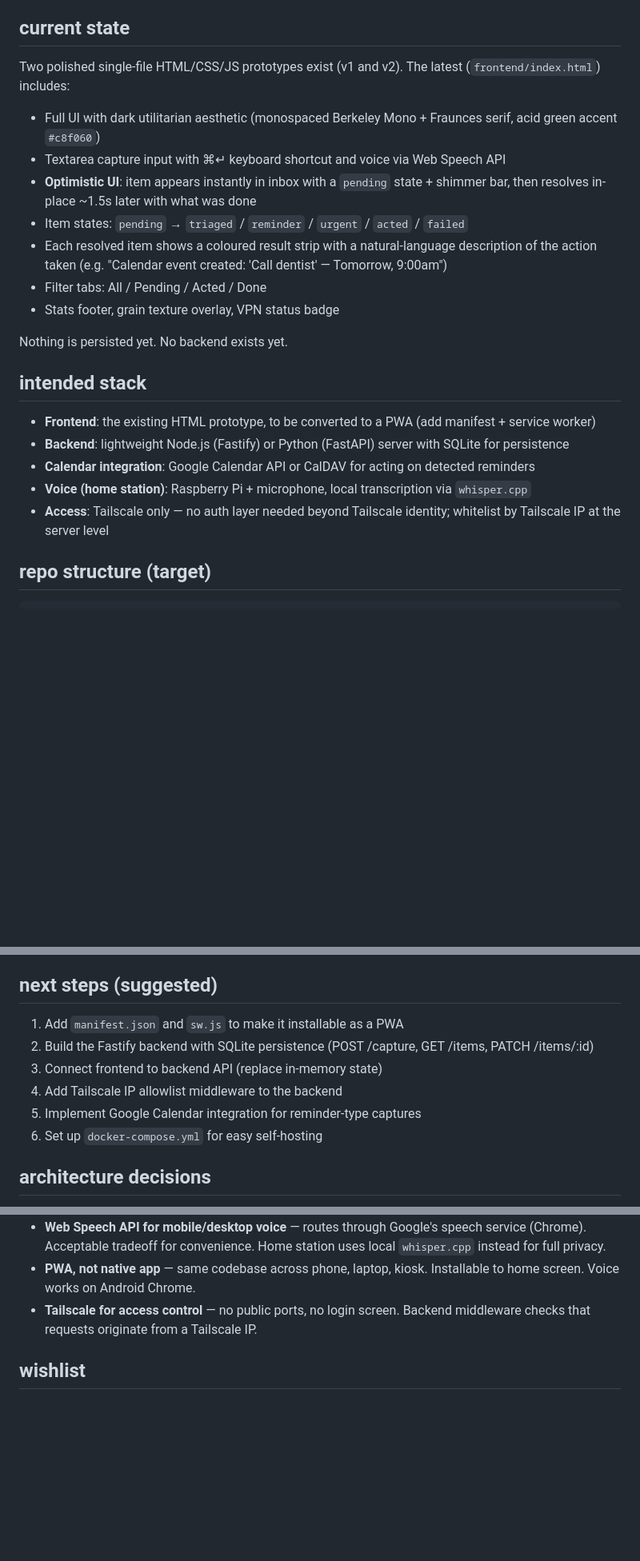
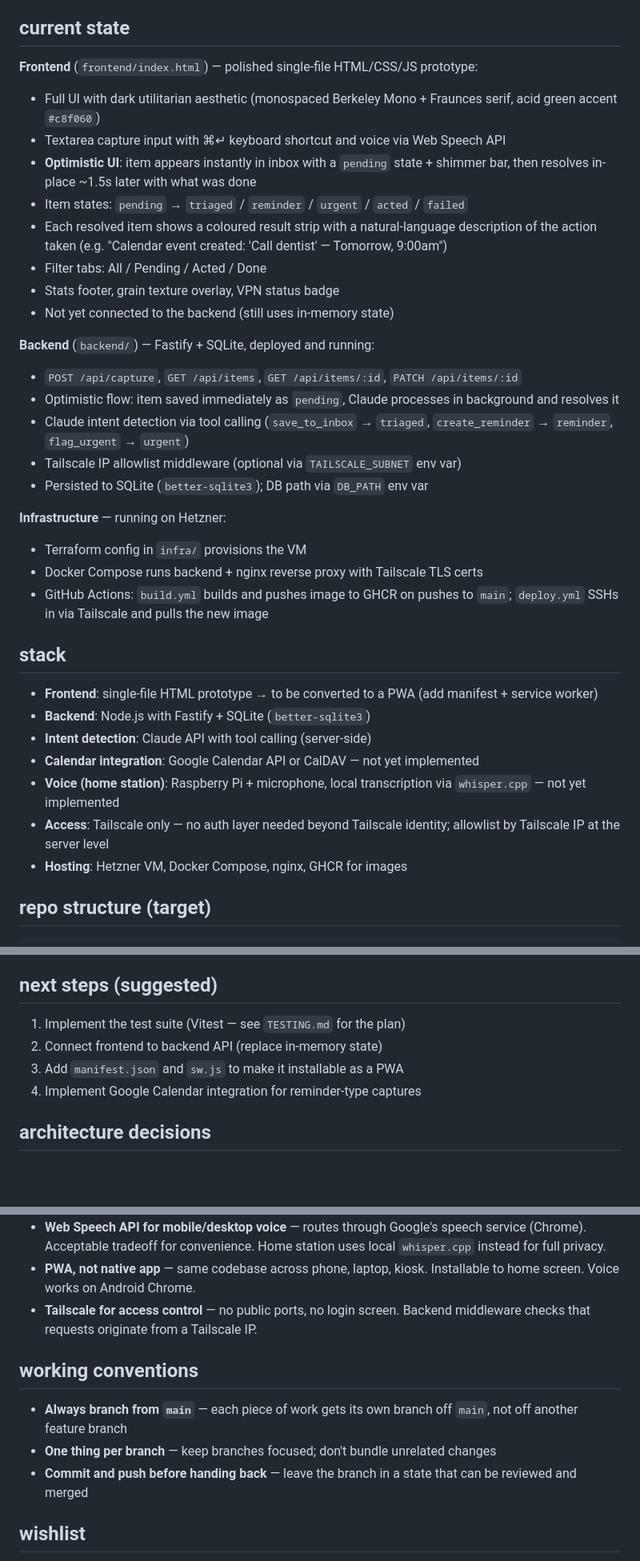
Before and after one commit to squaremo/capture, a Markdown page: .claude/CLAUDE.md, 3 parts joined by grey strips. Shown at 80% size. Rendered like a GitHub page; blank space fills up the shorter version.

Commit message:
Update project memory: current state, stack, next steps, working conventions

```diff
--- a/.claude/CLAUDE.md
+++ b/.claude/CLAUDE.md
@@ -8,7 +8,7 @@ The core idea: get a thought out of your head and into the system in under 5 sec
 
 ## current state
 
-Two polished single-file HTML/CSS/JS prototypes exist (v1 and v2). The latest (`frontend/index.html`) includes:
+**Frontend** (`frontend/index.html`) — polished single-file HTML/CSS/JS prototype:
 
 - Full UI with dark utilitarian aesthetic (monospaced Berkeley Mono + Fraunces serif, acid green accent `#c8f060`)
 - Textarea capture input with ⌘↵ keyboard shortcut and voice via Web Speech API
@@ -17,16 +17,31 @@ Two polished single-file HTML/CSS/JS prototypes exist (v1 and v2). The latest (`
 - Each resolved item shows a coloured result strip with a natural-language description of the action taken (e.g. "Calendar event created: 'Call dentist' — Tomorrow, 9:00am")
 - Filter tabs: All / Pending / Acted / Done
 - Stats footer, grain texture overlay, VPN status badge
+- Not yet connected to the backend (still uses in-memory state)
 
-Nothing is persisted yet. No backend exists yet.
+**Backend** (`backend/`) — Fastify + SQLite, deployed and running:
 
-## intended stack
+- `POST /api/capture`, `GET /api/items`, `GET /api/items/:id`, `PATCH /api/items/:id`
+- Optimistic flow: item saved immediately as `pending`, Claude processes in background and resolves it
+- Claude intent detection via tool calling (`save_to_inbox` → `triaged`, `create_reminder` → `reminder`, `flag_urgent` → `urgent`)
+- Tailscale IP allowlist middleware (optional via `TAILSCALE_SUBNET` env var)
+- Persisted to SQLite (`better-sqlite3`); DB path via `DB_PATH` env var
 
-- **Frontend**: the existing HTML prototype, to be converted to a PWA (add manifest + service worker)
-- **Backend**: lightweight Node.js (Fastify) or Python (FastAPI) server with SQLite for persistence
-- **Calendar integration**: Google Calendar API or CalDAV for acting on detected reminders
-- **Voice (home station)**: Raspberry Pi + microphone, local transcription via `whisper.cpp`
-- **Access**: Tailscale only — no auth layer needed beyond Tailscale identity; whitelist by Tailscale IP at the server level
+**Infrastructure** — running on Hetzner:
+
+- Terraform config in `infra/` provisions the VM
+- Docker Compose runs backend + nginx reverse proxy with Tailscale TLS certs
+- GitHub Actions: `build.yml` builds and pushes image to GHCR on pushes to `main`; `deploy.yml` SSHs in via Tailscale and pulls the new image
+
+## stack
+
+- **Frontend**: single-file HTML prototype → to be converted to a PWA (add manifest + service worker)
+- **Backend**: Node.js with Fastify + SQLite (`better-sqlite3`)
+- **Intent detection**: Claude API with tool calling (server-side)
+- **Calendar integration**: Google Calendar API or CalDAV — not yet implemented
+- **Voice (home station)**: Raspberry Pi + microphone, local transcription via `whisper.cpp` — not yet implemented
+- **Access**: Tailscale only — no auth layer needed beyond Tailscale identity; allowlist by Tailscale IP at the server level
+- **Hosting**: Hetzner VM, Docker Compose, nginx, GHCR for images
 
 ## repo structure (target)
 
@@ -58,12 +73,10 @@ capture/
 
 ## next steps (suggested)
 
-1. Add `manifest.json` and `sw.js` to make it installable as a PWA
-2. Build the Fastify backend with SQLite persistence (POST /capture, GET /items, PATCH /items/:id)
-3. Connect frontend to backend API (replace in-memory state)
-4. Add Tailscale IP allowlist middleware to the backend
-5. Implement Google Calendar integration for reminder-type captures
-6. Set up `docker-compose.yml` for easy self-hosting
+1. Implement the test suite (Vitest — see `TESTING.md` for the plan)
+2. Connect frontend to backend API (replace in-memory state)
+3. Add `manifest.json` and `sw.js` to make it installable as a PWA
+4. Implement Google Calendar integration for reminder-type captures
 
 ## architecture decisions
 
@@ -73,6 +86,12 @@ capture/
 - **Web Speech API for mobile/desktop voice** — routes through Google's speech service (Chrome). Acceptable tradeoff for convenience. Home station uses local `whisper.cpp` instead for full privacy.
 - **PWA, not native app** — same codebase across phone, laptop, kiosk. Installable to home screen. Voice works on Android Chrome.
 - **Tailscale for access control** — no public ports, no login screen. Backend middleware checks that requests originate from a Tailscale IP.
+
+## working conventions
+
+- **Always branch from `main`** — each piece of work gets its own branch off `main`, not off another feature branch
+- **One thing per branch** — keep branches focused; don't bundle unrelated changes
+- **Commit and push before handing back** — leave the branch in a state that can be reviewed and merged
 
 ## wishlist
 
```
